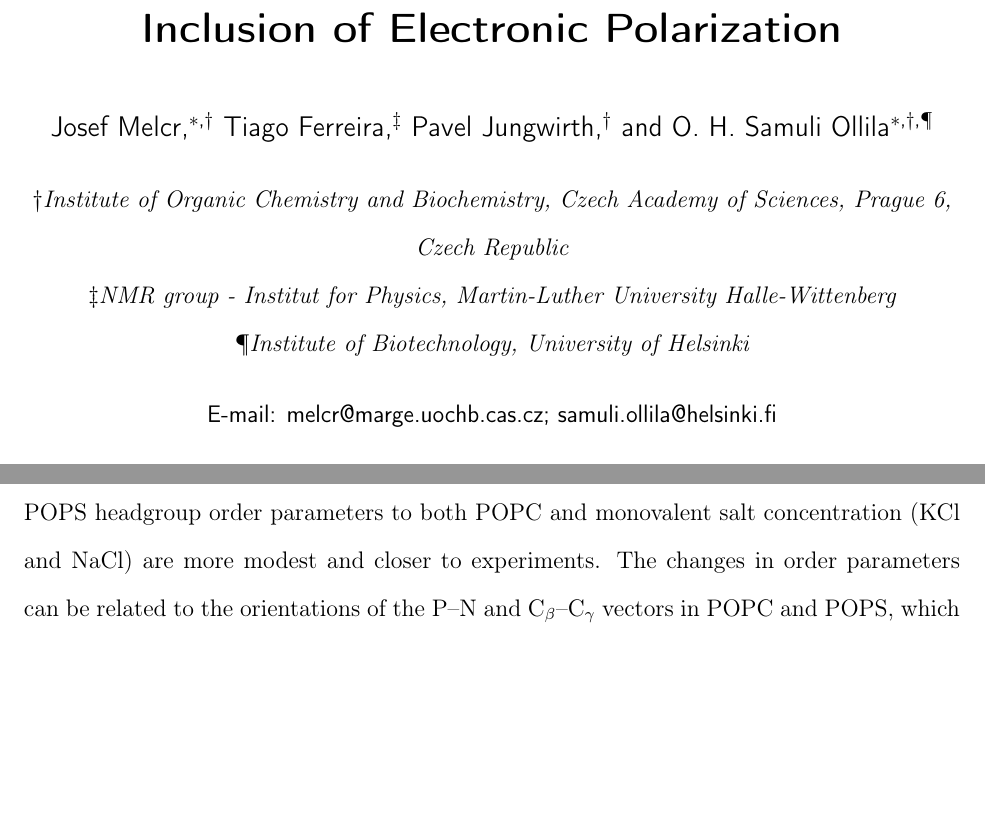
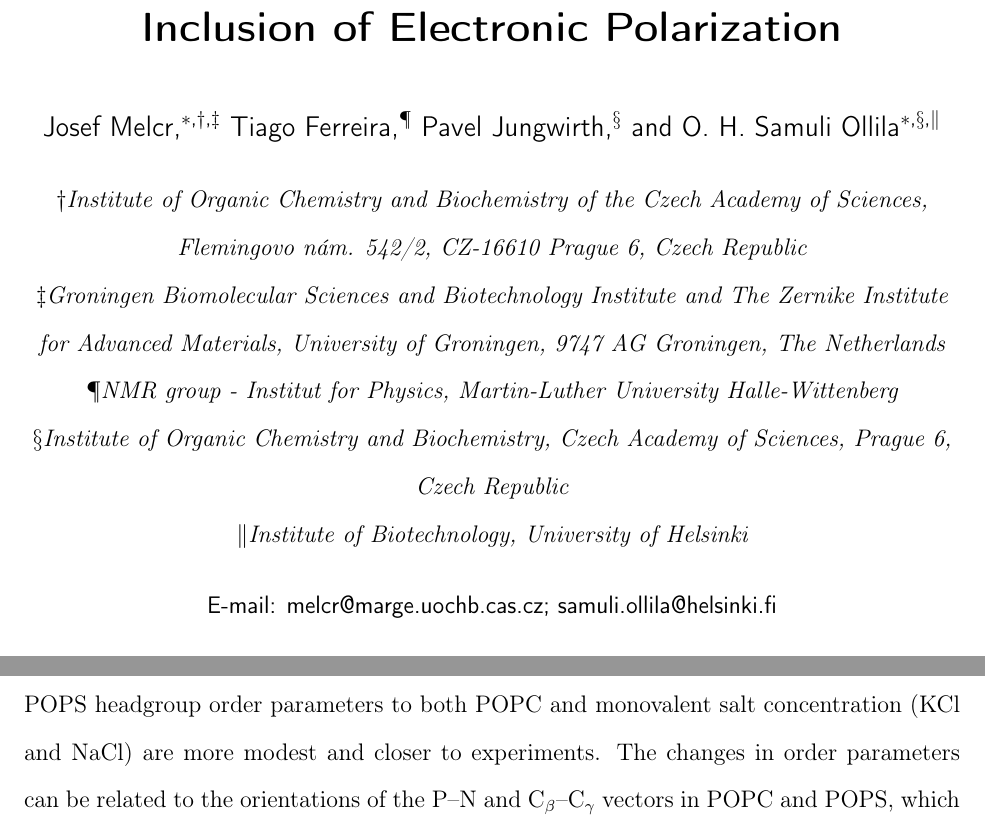
Before and after one commit to jmelcr/ecc_lipids, a LaTeX paper (Manuscript/manuscript.tex, which reads Manuscript/manuscriptSUPPL.tex): two parts of pages 1 and 14 of 34 before the commit and two parts of pages 1 and 16 of 34 after it, joined at a grey line, cut so that both start at the same text, the shorter picture padded with empty space. Compiled offline with pdfLaTeX.

Commit message:
Updated affiliation of JM

```diff
--- a/Manuscript/manuscript.tex
+++ b/Manuscript/manuscript.tex
@@ -108,10 +108,12 @@
 
 \author{Josef Melcr}
 \email{melcr@marge.uochb.cas.cz}
-%%\homepage[]{https://jmelcr.github.io/}
-\affiliation{Institute of Organic Chemistry and Biochemistry,
-Czech Academy of Sciences,
-Prague 6, Czech Republic}
+\affiliation[Czech Academy of Sciences]{Institute of Organic Chemistry and Biochemistry of the
+Czech Academy of Sciences, Flemingovo n\'{a}m. 542/2, CZ-16610 Prague 6, Czech Republic}
+\alsoaffiliation{Groningen Biomolecular Sciences and Biotechnology Institute
+and The Zernike Institute for Advanced Materials,
+University of Groningen, 9747 AG Groningen, The Netherlands}
+
 \author{Tiago Ferreira}
 \affiliation{NMR group - Institut for Physics, Martin-Luther University Halle-Wittenberg}
 \author{Pavel Jungwirth}
--- a/Manuscript/manuscriptSUPPL.tex
+++ b/Manuscript/manuscriptSUPPL.tex
@@ -108,10 +108,12 @@
 
 \author{Josef Melcr}
 \email{melcr@marge.uochb.cas.cz}
-%%\homepage[]{https://jmelcr.github.io/}
-\affiliation{Institute of Organic Chemistry and Biochemistry,
-Czech Academy of Sciences,
-Prague 6, Czech Republic}
+\affiliation[Czech Academy of Sciences]{Institute of Organic Chemistry and Biochemistry of the
+Czech Academy of Sciences, Flemingovo n\'{a}m. 542/2, CZ-16610 Prague 6, Czech Republic}
+\alsoaffiliation{Groningen Biomolecular Sciences and Biotechnology Institute
+and The Zernike Institute for Advanced Materials,
+University of Groningen, 9747 AG Groningen, The Netherlands}
+
 \author{Tiago Ferreira}
 \affiliation{NMR group - Institut for Physics, Martin-Luther University Halle-Wittenberg}
 \author{Pavel Jungwirth}
```
